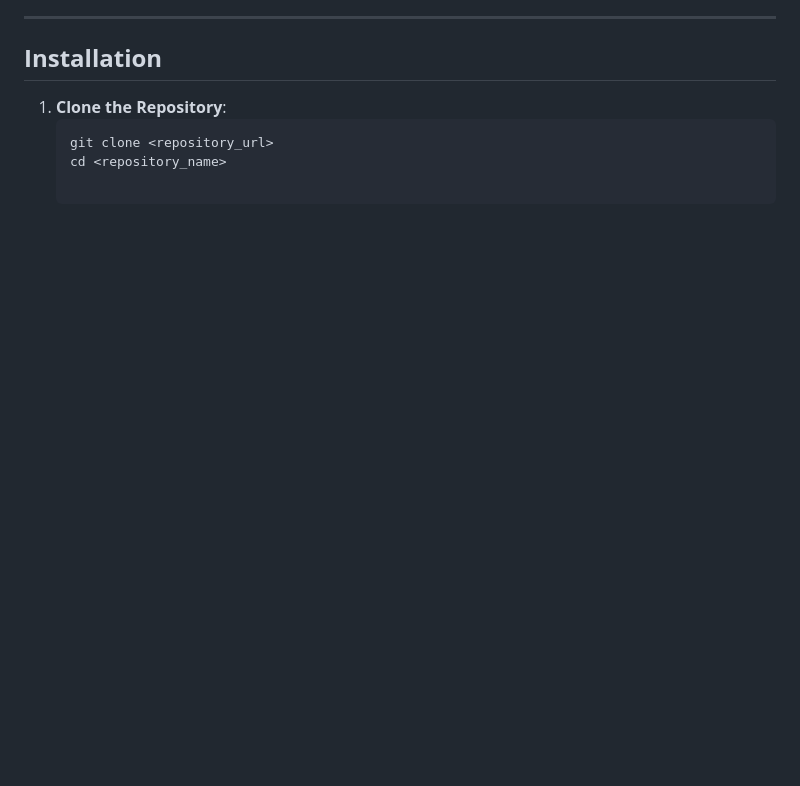
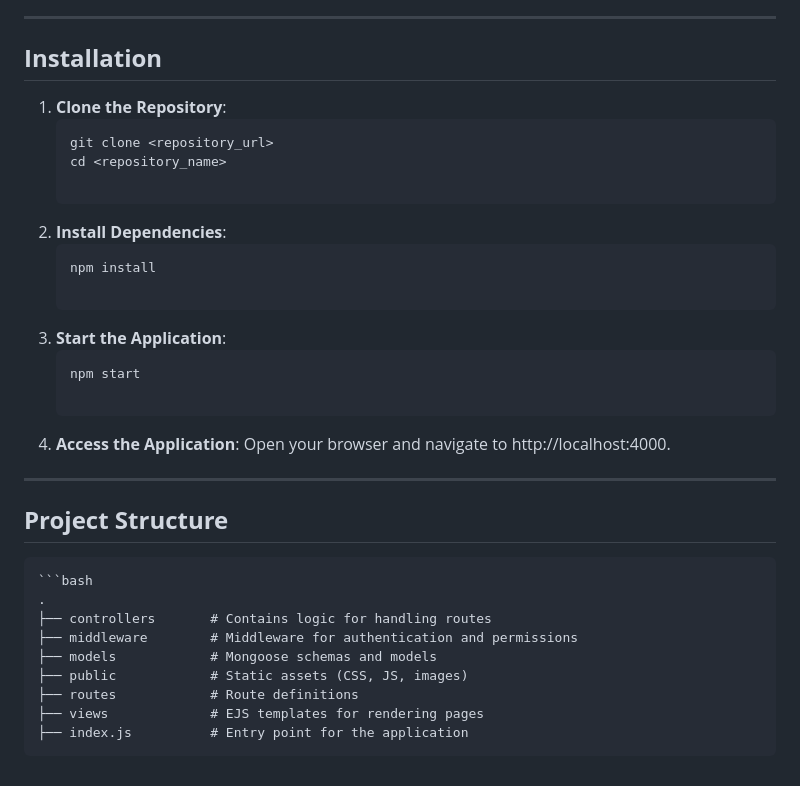
Before and after one commit to jianglei919/DriverTest, a Markdown page: README.md, the part around the change. Drawn GitHub-style; blank space fills up the shorter version.

````diff
--- a/README.md
+++ b/README.md
@@ -88,3 +88,27 @@ This system is designed to manage driving test appointments, assessments, and us
    ```bash
    git clone <repository_url>
    cd <repository_name>
+
+2. **Install Dependencies**:
+   ```bash
+   npm install
+
+3. **Start the Application**:
+   ```bash
+   npm start
+
+4. **Access the Application**:
+   Open your browser and navigate to http://localhost:4000.
+
+---
+
+## **Project Structure**
+    ```bash
+    .
+    ├── controllers       # Contains logic for handling routes
+    ├── middleware        # Middleware for authentication and permissions
+    ├── models            # Mongoose schemas and models
+    ├── public            # Static assets (CSS, JS, images)
+    ├── routes            # Route definitions
+    ├── views             # EJS templates for rendering pages
+    ├── index.js          # Entry point for the application
````
